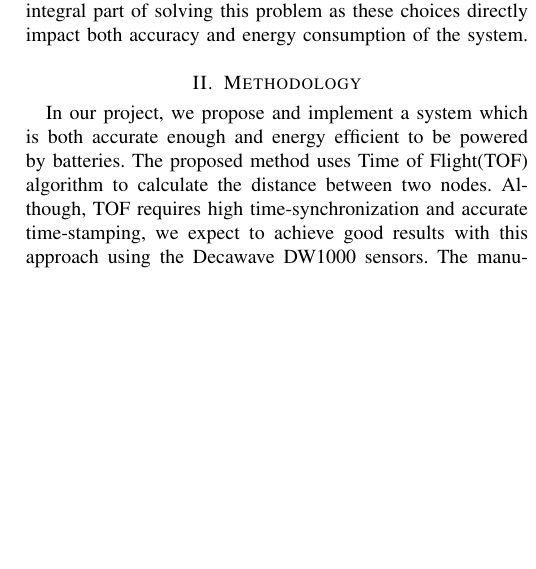
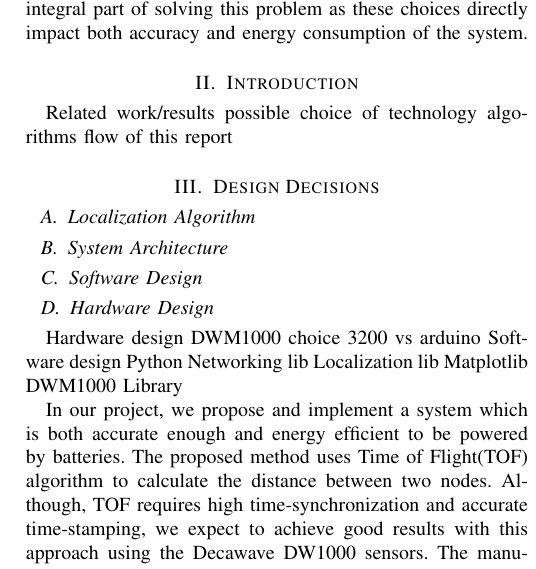
Before and after one commit to tejus26/Wireless-Sensor-Network, a LaTeX paper (Reports/Final Report/project_scope.tex): part of one column of page 1 of 4, cut so that both start at the same text, the shorter picture padded with empty space. Compiled offline with pdfLaTeX.

Commit message:
Updates from ShareLaTeX

```diff
--- a/Reports/Final Report/project_scope.tex
+++ b/Reports/Final Report/project_scope.tex
@@ -455,8 +455,28 @@ Carnegie Mellon University, Pittsburgh, PA 15213 USA}}
 Positioning systems based on GPS have become ubiquitous over the past few decades. Due to the attenuation of GPS signals by concrete walls, they cannot be used in an indoor setting for localization. In recent years, multiple attempts have been made to design a localization system for indoor applications. Indoor localization has the potential for trans-formative impact in a wide variety of applications like augmented reality, indoor navigation and advertising. Due to the inherent nature of the applications, high accuracy as well as energy efficiency is required.
 
 Based on the application in target, various methods and system architectures have been proposed using broadcast-based technologies(RFID\cite{bouet2008rfid}, BLE\cite{alps}, WiFi\cite{yang2012locating}, Ultrasound\cite{ultrasonic}) and motion based algorithms(Inertial based sensing)\cite{li2012reliable}. The choice of the algorithm and system architecture is an integral part of solving this problem as these choices directly impact both accuracy and energy consumption of the system.
+\section{Introduction}
+Related work/results
+possible choice of technology
+algorithms
+flow of this report
 
-\section{Methodology}
+\section{Design Decisions}
+\subsection{Localization Algorithm}
+\subsection{System Architecture}
+\subsection{Software Design}
+\subsection{Hardware Design}
+Hardware design
+    DWM1000 choice
+    3200 vs arduino
+Software design
+    Python
+        Networking lib
+        Localization lib
+        Matplotlib
+    DWM1000
+        Library
+
 In our project, we propose and implement a system which is both accurate enough and energy efficient to be powered by batteries. The proposed method uses Time of Flight(TOF) algorithm to calculate the distance between two nodes. Although, TOF requires high time-synchronization and accurate time-stamping, we expect to achieve good results with this approach using the Decawave DW1000 sensors. The manufacturer claims a distance measurement accuracy within 10cm using these sensors.  The block diagram of Arduino Uno Wifi and DW1000 are shown in figures \ref{arduinoBD} and \ref{DW1000BD}.
 
 \begin{figure}[!h]
```
Also changed, not shown: Reports/Final Report/project_scope.tex (4 more changed lines).
